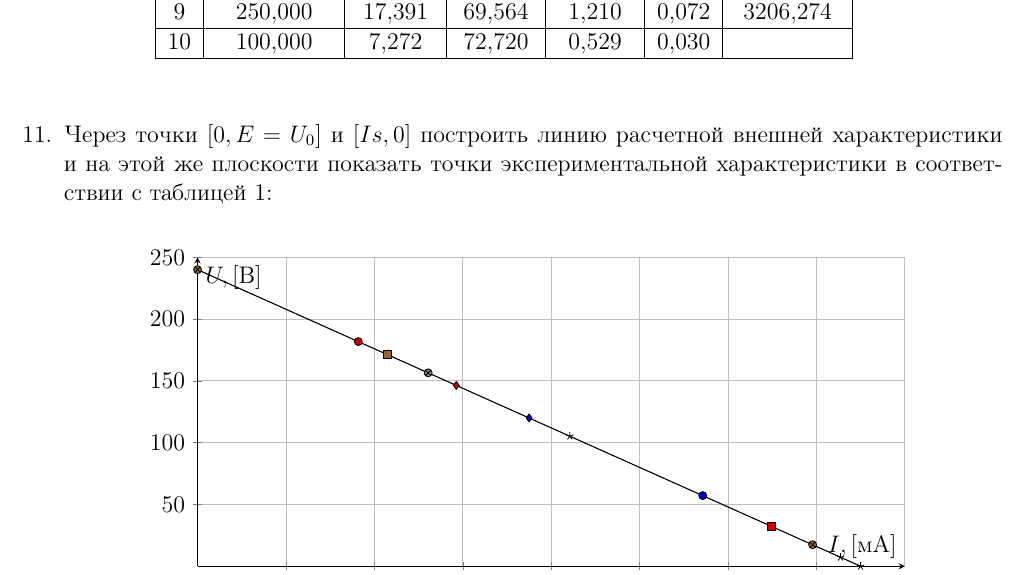
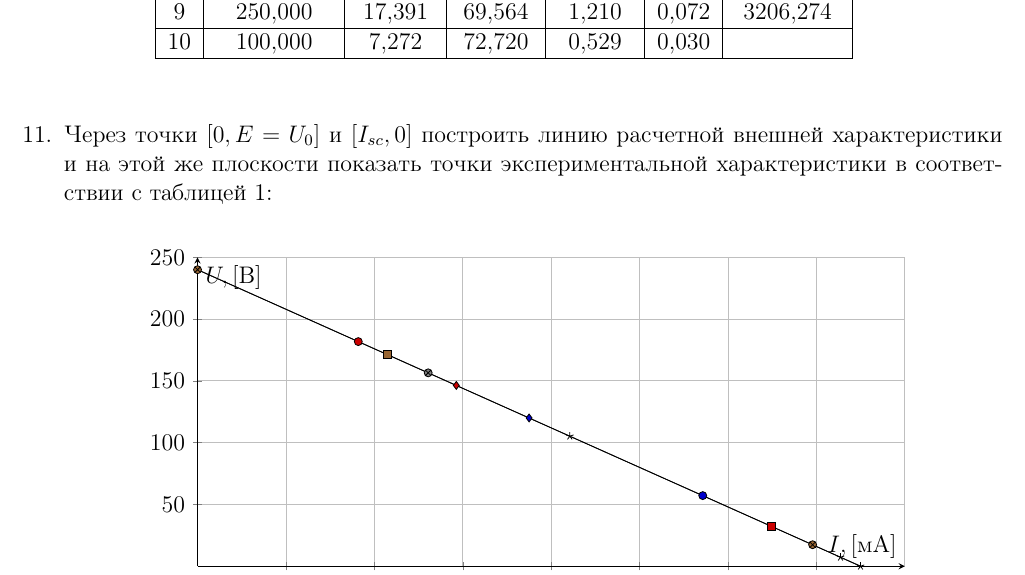
Before and after one commit to yohimik/TexWorks, a LaTeX document (2 курс/1 семестр/Основы электротехники/Лабораторная работа 1/lr.tex): part of page 4 of 5, cut so that both start at the same text. Compiled offline with pdfLaTeX; a LaTeX package or settings file that is missing is left out.

Commit message:
2/1/eltech/lab1 - fixed iSc

```diff
--- a/2 курс/1 семестр/Основы электротехники/Лабораторная работа 1/lr.tex
+++ b/2 курс/1 семестр/Основы электротехники/Лабораторная работа 1/lr.tex
@@ -270,7 +270,7 @@
 			\end{tabular}
 		\end{center}
 	\end{table}
-	\item Через точки $[0, E = U_0]$ и $[Is, 0]$ построить линию расчетной внешней характеристики и на этой же плоскости показать точки экспериментальной характеристики в соответствии с таблицей 1:
+	\item Через точки $[0, E = U_0]$ и $[I_{sc}, 0]$ построить линию расчетной внешней характеристики и на этой же плоскости показать точки экспериментальной характеристики в соответствии с таблицей 1:
 
 
 	\begin{center}
```
Also changed, not shown: 2 курс/1 семестр/Основы электротехники/Лабораторная работа 1/lr.pdf.
